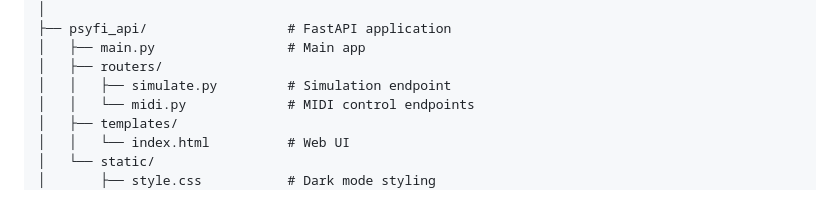
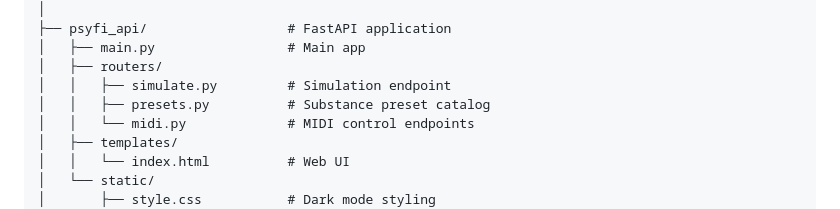
Before and after one commit to scrimshawlife-ctrl/Psy-Fi, a Markdown page: README.md, the part around the change. GitHub-like rendering.

Commit message:
Docs: sync README and PWA guide with Phase 1 workspace features
Co-authored-by: Daniel Meyer <DKMeyer1@student.fullsail.edu>

```diff
--- a/README.md
+++ b/README.md
@@ -457,6 +457,7 @@ Psy-Fi/
 │   ├── main.py                 # Main app
 │   ├── routers/
 │   │   ├── simulate.py         # Simulation endpoint
+│   │   ├── presets.py          # Substance preset catalog
 │   │   └── midi.py             # MIDI control endpoints
 │   ├── templates/
 │   │   └── index.html          # Web UI
```
Also changed, not shown: MOBILE_PWA_GUIDE.md (+6 -5 lines).
